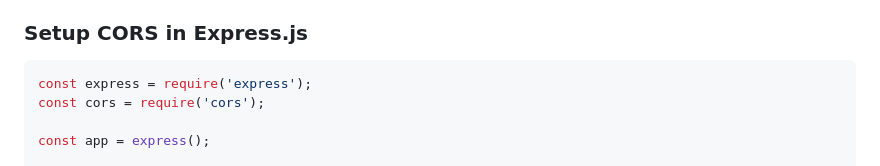
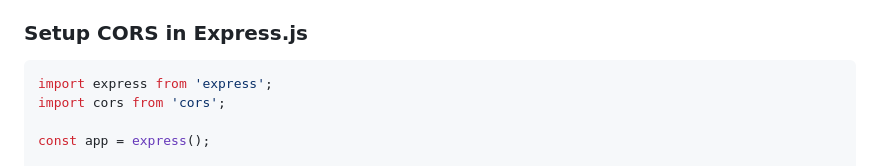
Before and after one commit to yousef8/nodejs-course, a Markdown page: day5/README.md, the part around the change. GitHub-like rendering.

Commit message:
fix(day5): update README.md to use ES6 import syntax for express and cors

````diff
--- a/day5/README.md
+++ b/day5/README.md
@@ -138,8 +138,8 @@ For requests that do not meet the criteria for simple requests, the browser send
 ### Setup CORS in Express.js
 
 ```javascript
-const express = require('express');
-const cors = require('cors');
+import express from 'express';
+import cors from 'cors';
 
 const app = express();
 
````
